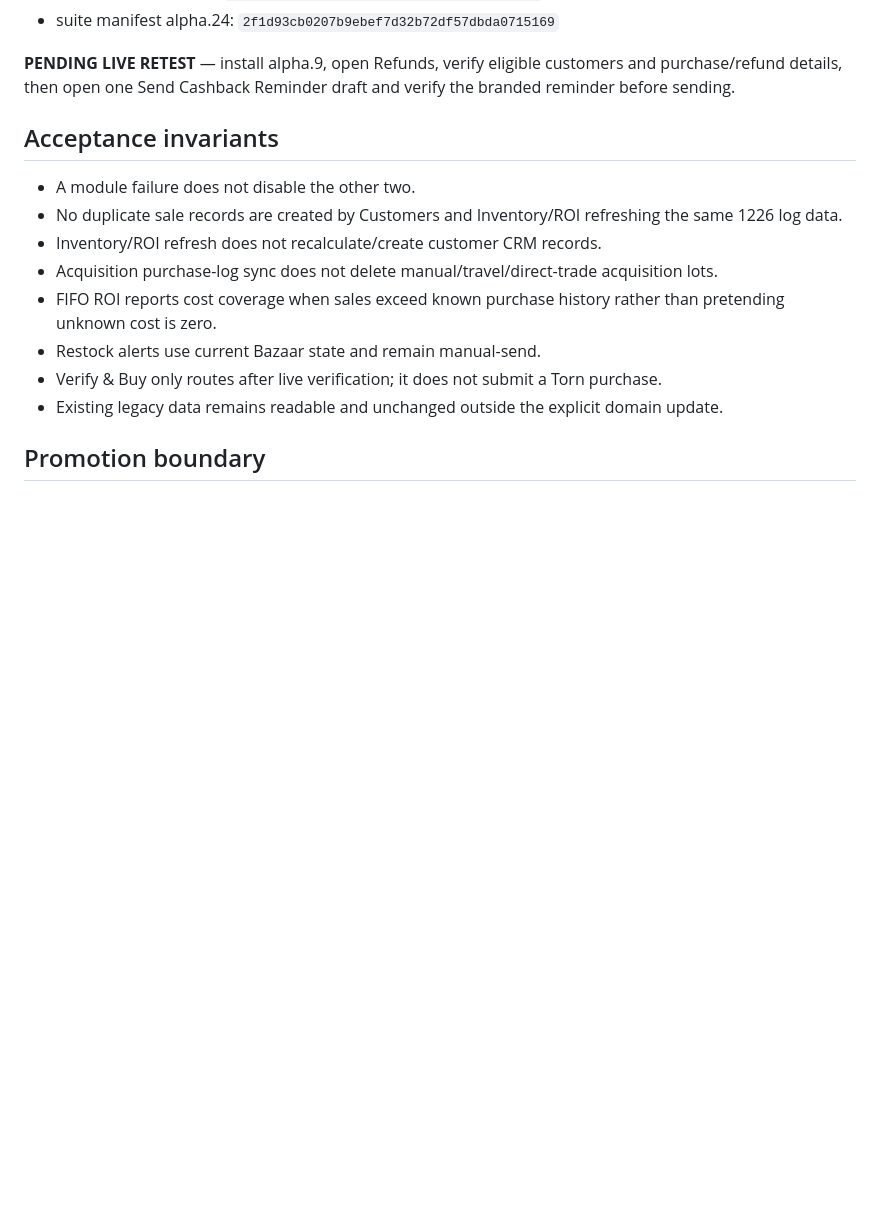
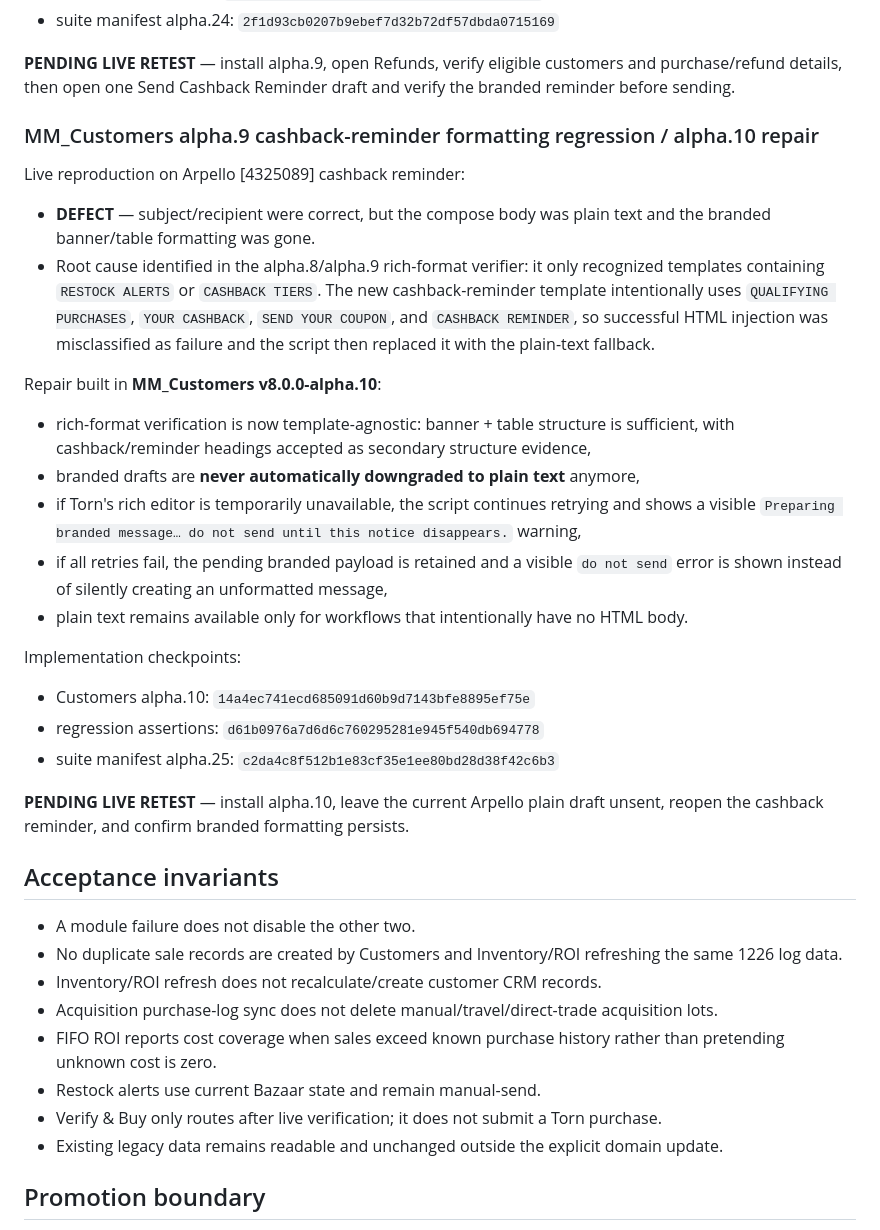
Before and after one commit to tuccijr75/privacy-policy, a Markdown page: modular-suite/COMMERCIAL_SPLIT_LIVE_ACCEPTANCE.md, the part around the change. GitHub-like rendering; blank space fills up the shorter version.

Commit message:
docs(v8): record Customers alpha.10 cashback formatting fix

```diff
--- a/modular-suite/COMMERCIAL_SPLIT_LIVE_ACCEPTANCE.md
+++ b/modular-suite/COMMERCIAL_SPLIT_LIVE_ACCEPTANCE.md
@@ -983,6 +983,26 @@ Implementation checkpoints:
 
 **PENDING LIVE RETEST** — install alpha.9, open Refunds, verify eligible customers and purchase/refund details, then open one Send Cashback Reminder draft and verify the branded reminder before sending.
 
+
+### MM_Customers alpha.9 cashback-reminder formatting regression / alpha.10 repair
+Live reproduction on Arpello [4325089] cashback reminder:
+- **DEFECT** — subject/recipient were correct, but the compose body was plain text and the branded banner/table formatting was gone.
+- Root cause identified in the alpha.8/alpha.9 rich-format verifier: it only recognized templates containing `RESTOCK ALERTS` or `CASHBACK TIERS`. The new cashback-reminder template intentionally uses `QUALIFYING PURCHASES`, `YOUR CASHBACK`, `SEND YOUR COUPON`, and `CASHBACK REMINDER`, so successful HTML injection was misclassified as failure and the script then replaced it with the plain-text fallback.
+
+Repair built in **MM_Customers v8.0.0-alpha.10**:
+- rich-format verification is now template-agnostic: banner + table structure is sufficient, with cashback/reminder headings accepted as secondary structure evidence,
+- branded drafts are **never automatically downgraded to plain text** anymore,
+- if Torn's rich editor is temporarily unavailable, the script continues retrying and shows a visible `Preparing branded message… do not send until this notice disappears.` warning,
+- if all retries fail, the pending branded payload is retained and a visible `do not send` error is shown instead of silently creating an unformatted message,
+- plain text remains available only for workflows that intentionally have no HTML body.
+
+Implementation checkpoints:
+- Customers alpha.10: `14a4ec741ecd685091d60b9d7143bfe8895ef75e`
+- regression assertions: `d61b0976a7d6d6c760295281e945f540db694778`
+- suite manifest alpha.25: `c2da4c8f512b1e83cf35e1ee80bd28d38f42c6b3`
+
+**PENDING LIVE RETEST** — install alpha.10, leave the current Arpello plain draft unsent, reopen the cashback reminder, and confirm branded formatting persists.
+
 ## Acceptance invariants
 
 - A module failure does not disable the other two.
```
